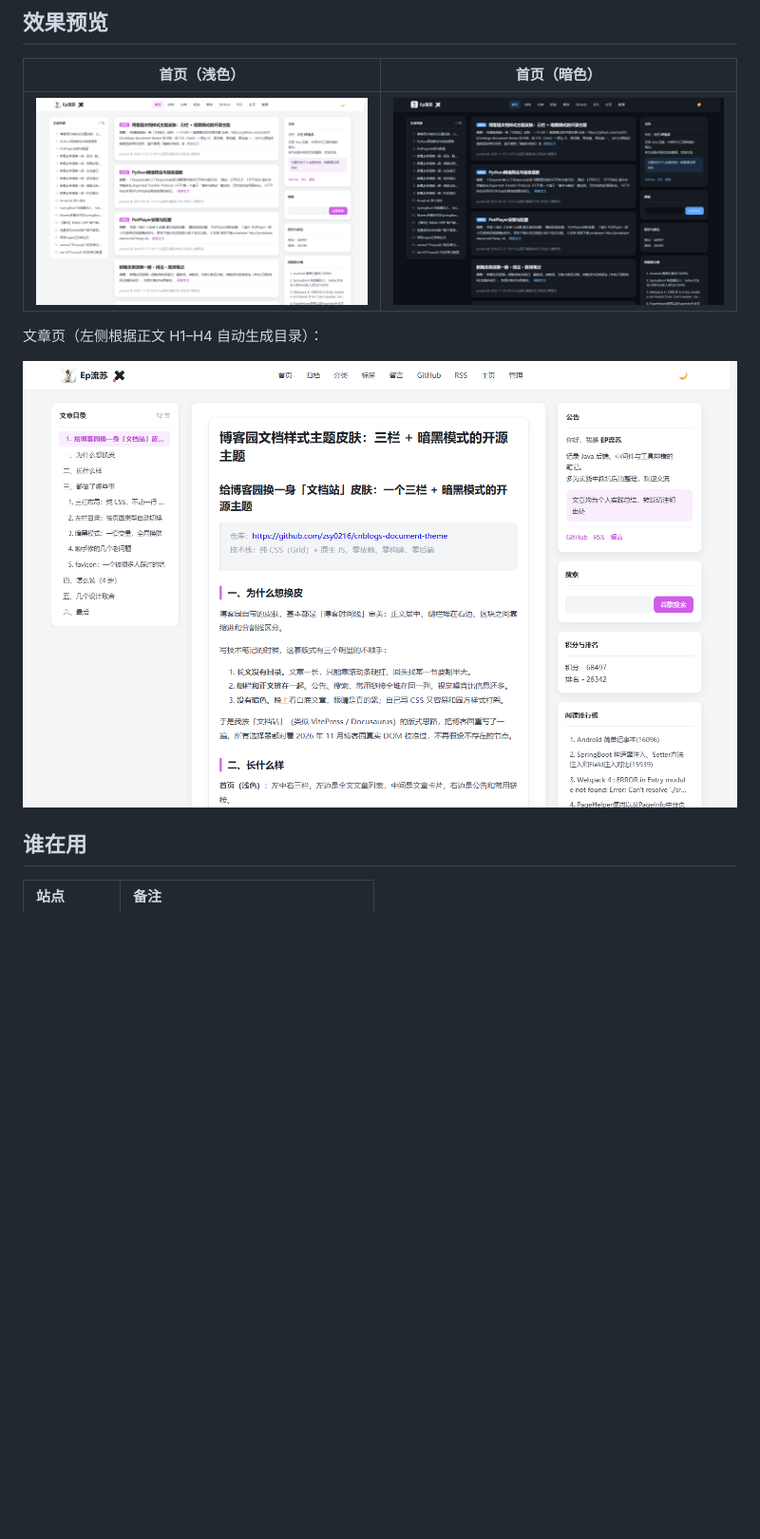
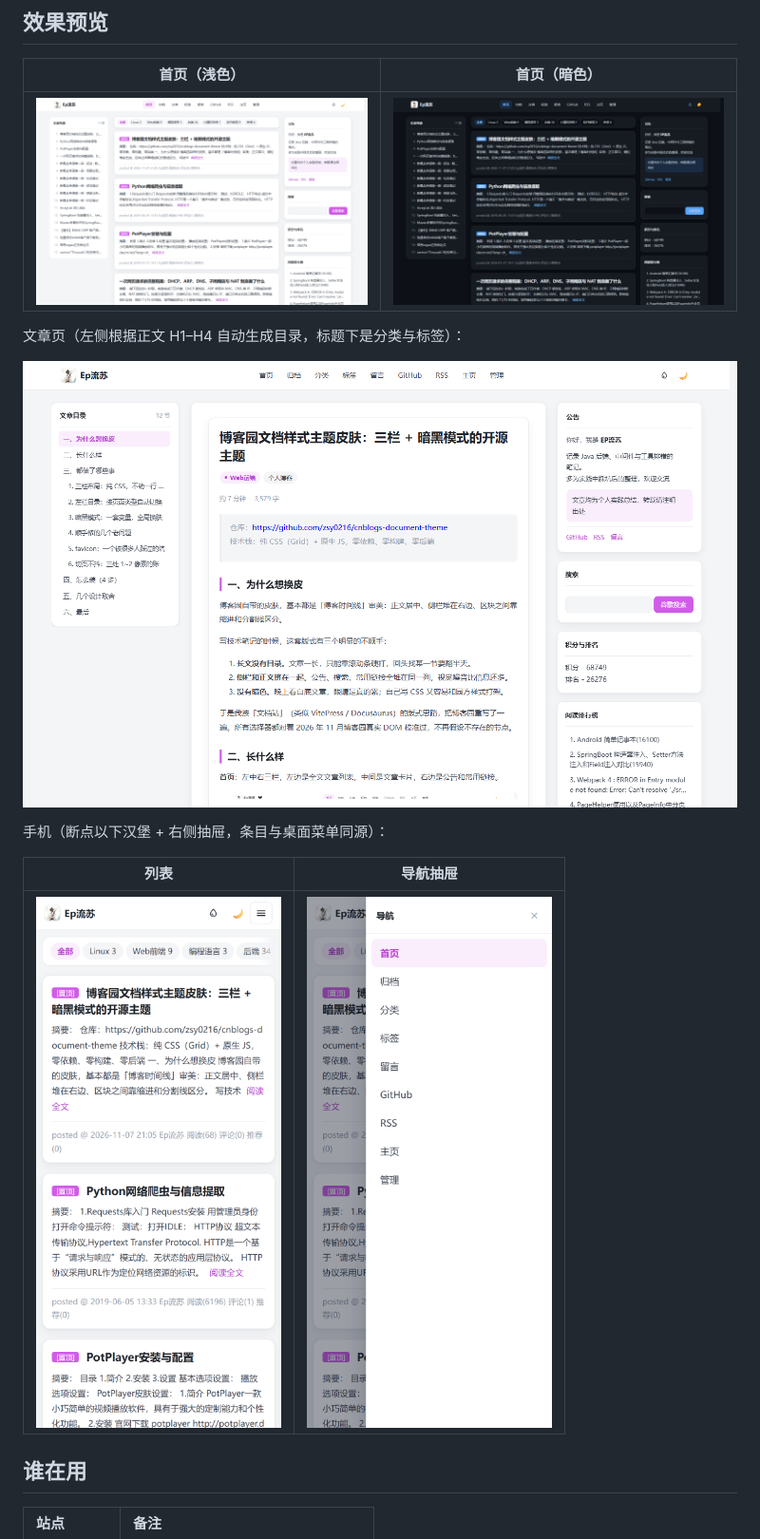
Before and after one commit to zsy0216/cnblogs-document-theme, a Markdown page: README.md, the part around the change. Shown at 95% size. Drawn GitHub-style; pictures changed too: docs/images/home-v7-dark.png, docs/images/home-v7.png, docs/images/mobile-menu-v7.png (added); blank space fills up the shorter version.

```diff
--- a/README.md
+++ b/README.md
@@ -20,9 +20,15 @@
 |:---:|:---:|
 | ![首页浅色](docs/images/home-v7.png) | ![首页暗色](docs/images/home-v7-dark.png) |
 
-文章页（左侧根据正文 H1–H4 自动生成目录）：
+文章页（左侧根据正文 H1–H4 自动生成目录，标题下是分类与标签）：
 
 ![文章页](docs/images/post-v7.png)
+
+手机（断点以下汉堡 + 右侧抽屉，条目与桌面菜单同源）：
+
+| 列表 | 导航抽屉 |
+|:---:|:---:|
+| ![手机列表](docs/images/mobile-v7.png) | ![手机导航](docs/images/mobile-menu-v7.png) |
 
 ## 谁在用
 
```
Also changed, not shown: docs/promo-post.md (+53 -17 lines), docs/开发指南.md (+4 -1 lines), 2 other files.
